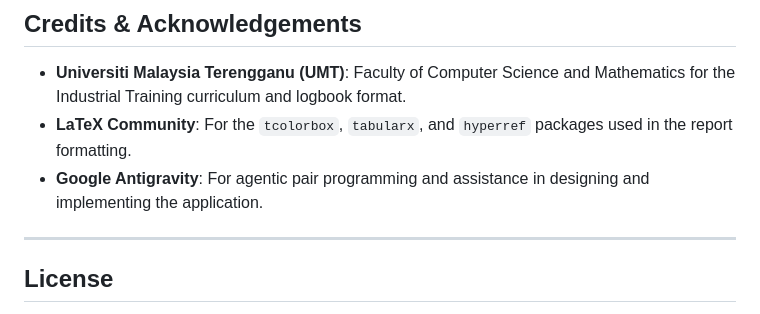
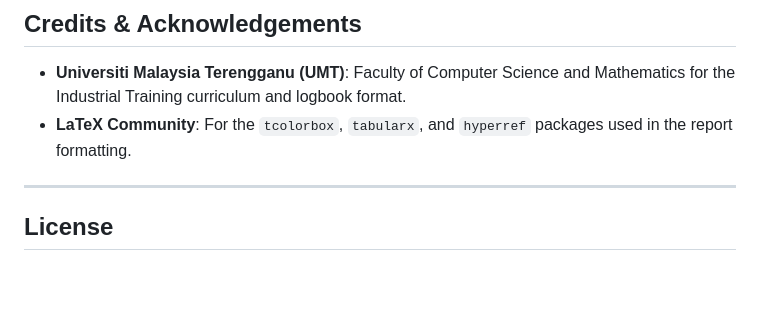
Before and after one commit to LurdK/UMT-Intern-Report-App-IRP-, a Markdown page: README.md, the part around the change. Rendered like a GitHub page; blank space fills up the shorter version.

Commit message:
docs: remove Google Antigravity acknowledgement from README

```diff
--- a/README.md
+++ b/README.md
@@ -149,7 +149,6 @@ Intern Report App (IRP)/
 
 - **Universiti Malaysia Terengganu (UMT)**: Faculty of Computer Science and Mathematics for the Industrial Training curriculum and logbook format.
 - **LaTeX Community**: For the `tcolorbox`, `tabularx`, and `hyperref` packages used in the report formatting.
-- **Google Antigravity**: For agentic pair programming and assistance in designing and implementing the application.
 
 ---
 
```
